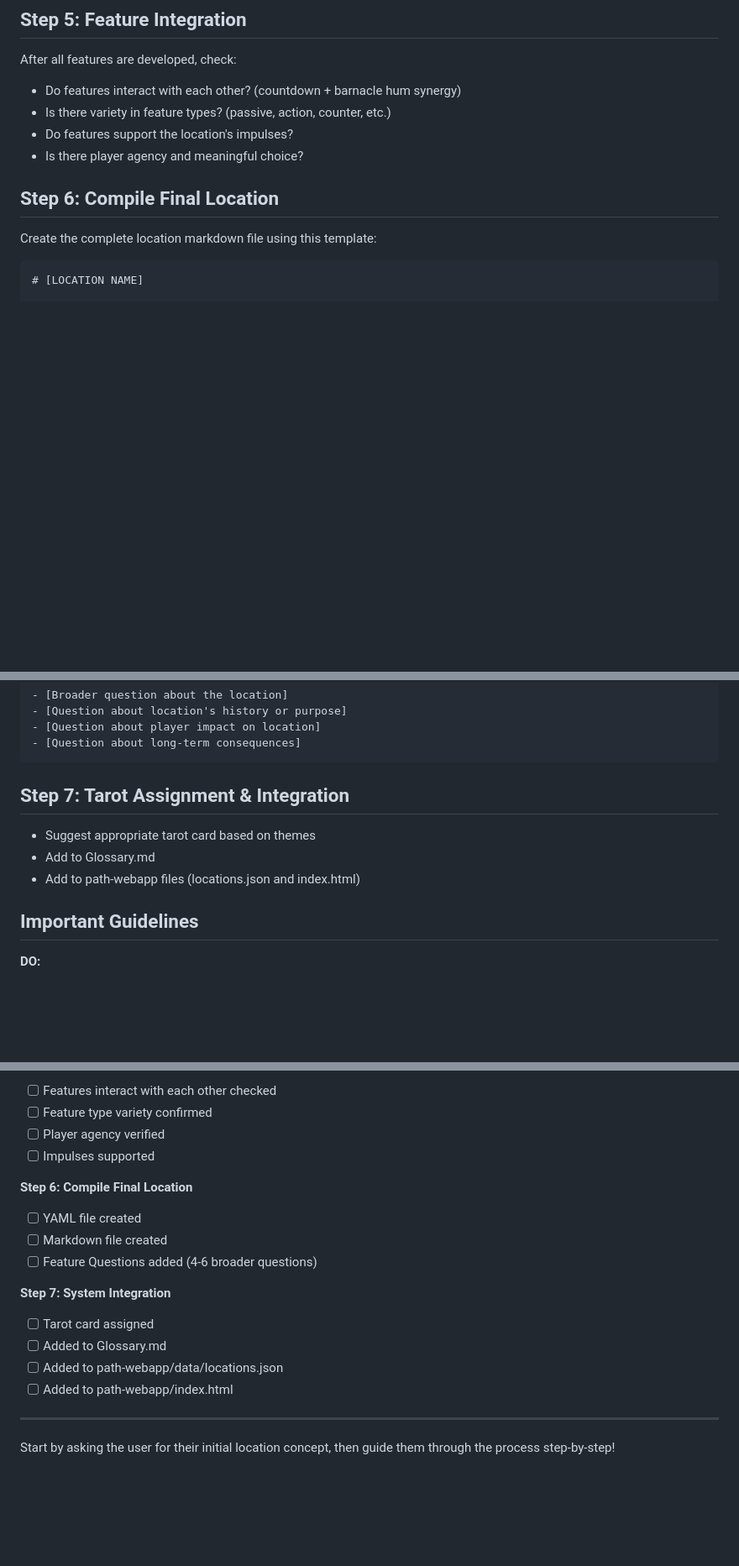
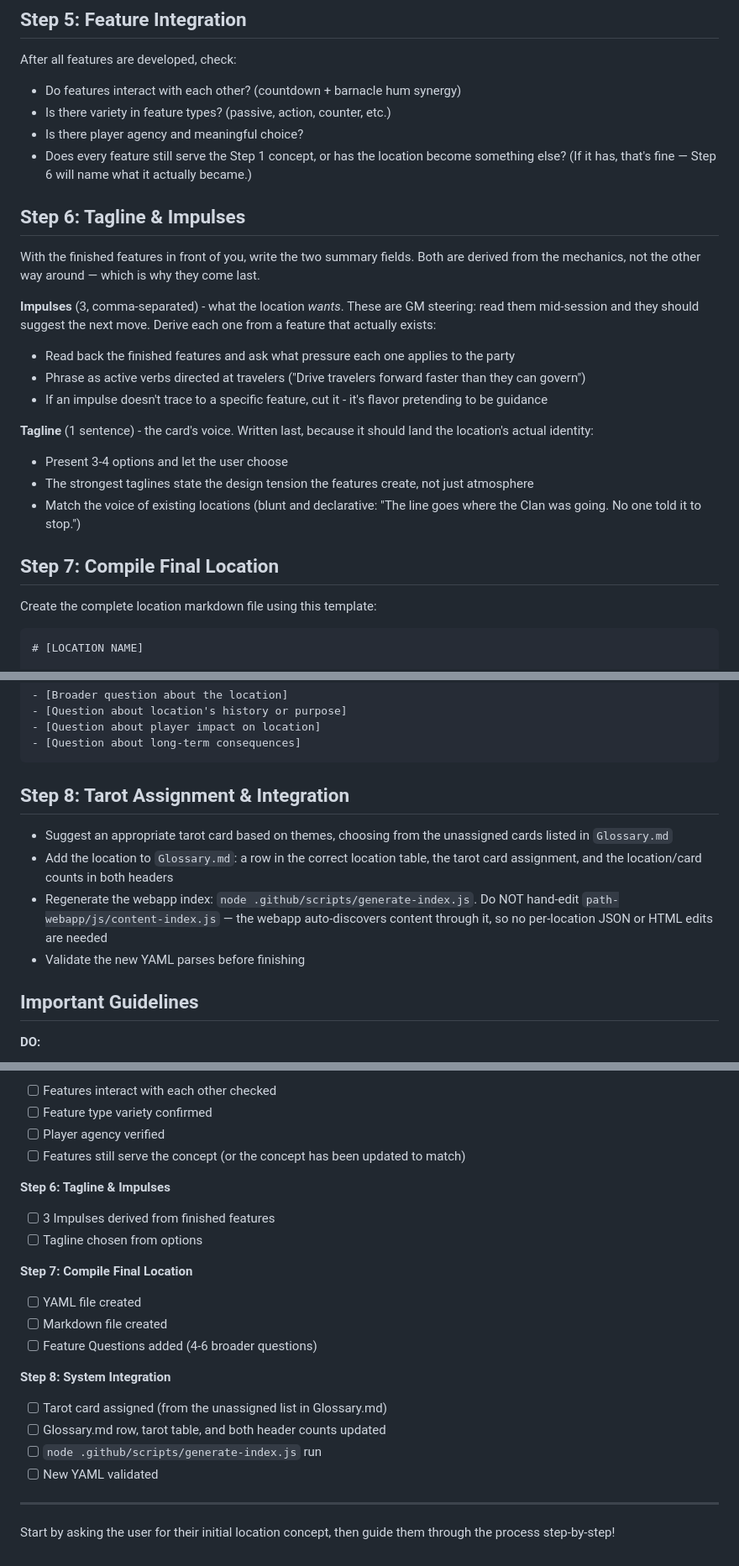
Before and after one commit to FHieser/thePath, a Markdown page: .claude/commands/create-location.md, 3 parts joined by grey strips. Shown at 84% size. GitHub-like rendering; blank space fills up the shorter version.

Commit message:
update create location

````diff
--- a/.claude/commands/create-location.md
+++ b/.claude/commands/create-location.md
@@ -112,10 +108,24 @@ When developing each feature:
 After all features are developed, check:
 - Do features interact with each other? (countdown + barnacle hum synergy)
 - Is there variety in feature types? (passive, action, counter, etc.)
-- Do features support the location's impulses?
 - Is there player agency and meaningful choice?
+- Does every feature still serve the Step 1 concept, or has the location become something else? (If it has, that's fine — Step 6 will name what it actually became.)
 
-## Step 6: Compile Final Location
+## Step 6: Tagline & Impulses
+
+With the finished features in front of you, write the two summary fields. Both are derived from the mechanics, not the other way around — which is why they come last.
+
+**Impulses** (3, comma-separated) - what the location *wants*. These are GM steering: read them mid-session and they should suggest the next move. Derive each one from a feature that actually exists:
+- Read back the finished features and ask what pressure each one applies to the party
+- Phrase as active verbs directed at travelers ("Drive travelers forward faster than they can govern")
+- If an impulse doesn't trace to a specific feature, cut it - it's flavor pretending to be guidance
+
+**Tagline** (1 sentence) - the card's voice. Written last, because it should land the location's actual identity:
+- Present 3-4 options and let the user choose
+- The strongest taglines state the design tension the features create, not just atmosphere
+- Match the voice of existing locations (blunt and declarative: "The line goes where the Clan was going. No one told it to stop.")
+
+## Step 7: Compile Final Location
 
 Create the complete location markdown file using this template:
 
@@ -150,11 +160,12 @@ Create the complete location markdown file using this template:
 - [Question about long-term consequences]
 ```
 
-## Step 7: Tarot Assignment & Integration
+## Step 8: Tarot Assignment & Integration
 
-- Suggest appropriate tarot card based on themes
-- Add to Glossary.md
-- Add to path-webapp files (locations.json and index.html)
+- Suggest an appropriate tarot card based on themes, choosing from the unassigned cards listed in `Glossary.md`
+- Add the location to `Glossary.md`: a row in the correct location table, the tarot card assignment, and the location/card counts in both headers
+- Regenerate the webapp index: `node .github/scripts/generate-index.js`. Do NOT hand-edit `path-webapp/js/content-index.js` — the webapp auto-discovers content through it, so no per-location JSON or HTML edits are needed
+- Validate the new YAML parses before finishing
 
 ## Important Guidelines
 
@@ -234,18 +243,22 @@ Use this to track progress through the location creation process:
 - [ ] Features interact with each other checked
 - [ ] Feature type variety confirmed
 - [ ] Player agency verified
-- [ ] Impulses supported
+- [ ] Features still serve the concept (or the concept has been updated to match)
 
-**Step 6: Compile Final Location**
+**Step 6: Tagline & Impulses**
+- [ ] 3 Impulses derived from finished features
+- [ ] Tagline chosen from options
+
+**Step 7: Compile Final Location**
 - [ ] YAML file created
 - [ ] Markdown file created
 - [ ] Feature Questions added (4-6 broader questions)
 
-**Step 7: System Integration**
-- [ ] Tarot card assigned
-- [ ] Added to Glossary.md
-- [ ] Added to path-webapp/data/locations.json
-- [ ] Added to path-webapp/index.html
+**Step 8: System Integration**
+- [ ] Tarot card assigned (from the unassigned list in Glossary.md)
+- [ ] Glossary.md row, tarot table, and both header counts updated
+- [ ] `node .github/scripts/generate-index.js` run
+- [ ] New YAML validated
 
 ---
 
````
Also changed, not shown: other parts of .claude/commands/create-location.md (+3 -9 lines).
